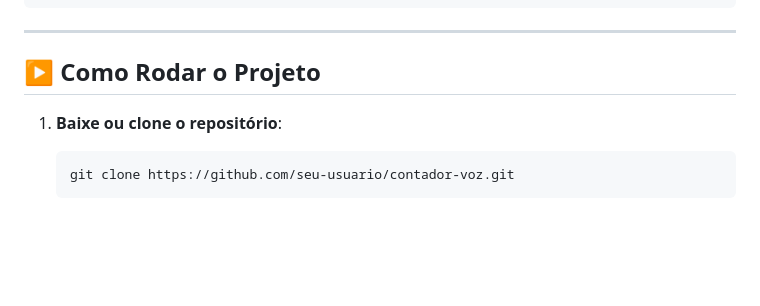
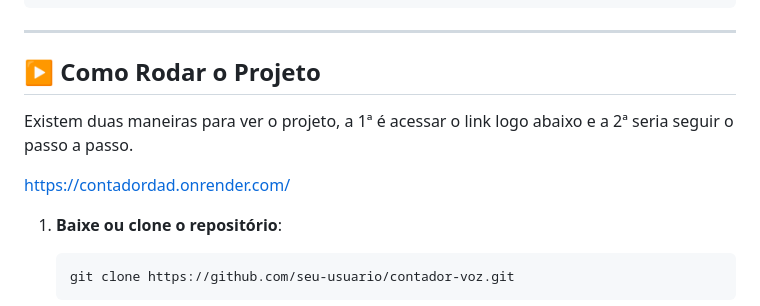
Before and after one commit to ViniAbs/ContadorDAD, a Markdown page: README.md, the part around the change. GitHub-like rendering; blank space fills up the shorter version.

Commit message:
Atualizando README

```diff
--- a/README.md
+++ b/README.md
@@ -39,6 +39,10 @@ contador-voz/
 ---
 
 ## ▶️ Como Rodar o Projeto
+
+Existem duas maneiras para ver o projeto, a 1ª é acessar o link logo abaixo e a 2ª seria seguir o passo a passo.
+
+https://contadordad.onrender.com/
 
 1. **Baixe ou clone o repositório**:
 
```
